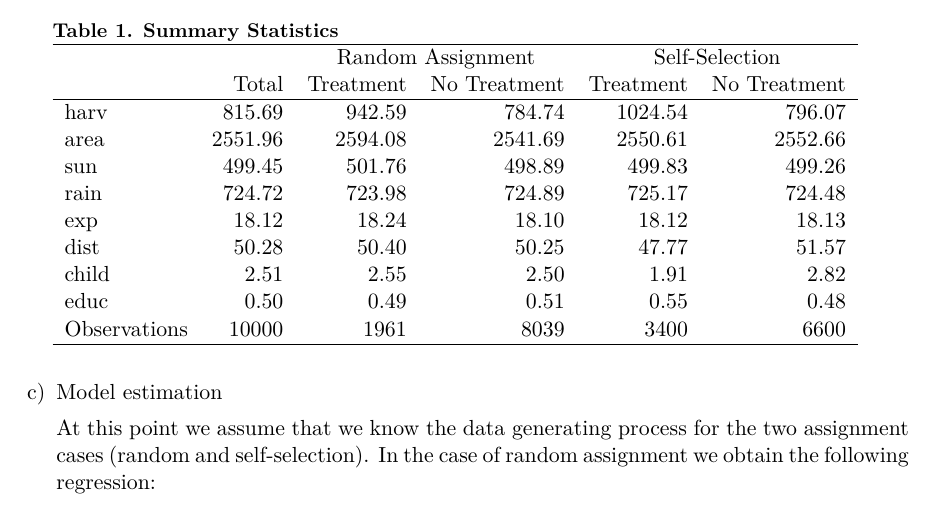
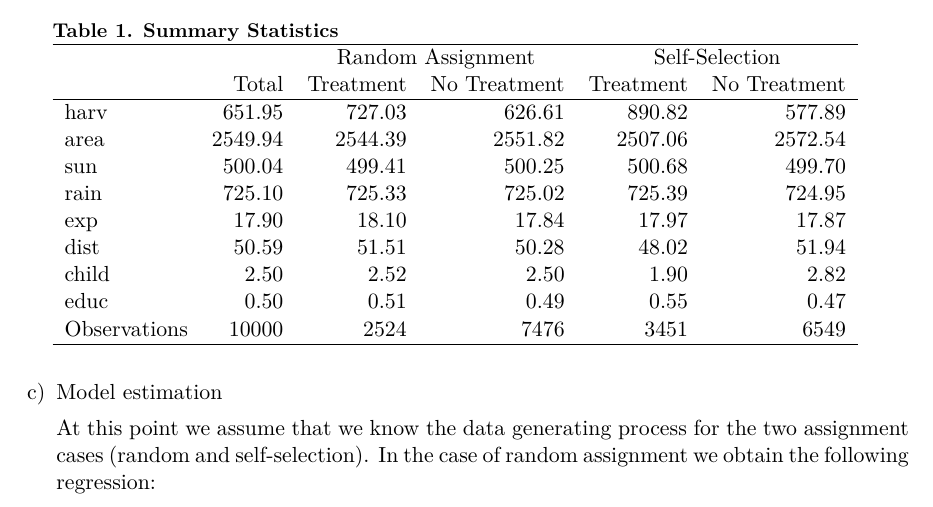
Before and after one commit to jonas121991/causalcrushers, a LaTeX problem sheet (text/assignment_text.tex): part of page 4 of 7, cut so that both start at the same text. Compiled offline with pdfLaTeX.

Commit message:
update text

```diff
--- a/text/assignment_text.tex
+++ b/text/assignment_text.tex
@@ -168,15 +168,15 @@ In the following table the mean values of the outcome and the covariates of the
   & &\multicolumn{2}{c}{Random Assignment} & \multicolumn{2}{c}{Self-Selection}\\
  & Total & Treatment & No Treatment & Treatment & No Treatment \\
  \hline
-harv & 815.69 & 942.59 & 784.74 & 1024.54 & 796.07 \\
-  area & 2551.96 & 2594.08 & 2541.69 & 2550.61 & 2552.66 \\
-  sun & 499.45 & 501.76 & 498.89 & 499.83 & 499.26 \\
-  rain & 724.72 & 723.98 & 724.89 & 725.17 & 724.48 \\
-  exp & 18.12 & 18.24 & 18.10 & 18.12 & 18.13 \\
-  dist & 50.28 & 50.40 & 50.25 & 47.77 & 51.57 \\
-  child & 2.51 & 2.55 & 2.50 & 1.91 & 2.82 \\
-  educ & 0.50 & 0.49 & 0.51 & 0.55 & 0.48 \\
-  Observations & 10000 & 1961 & 8039 & 3400 & 6600 \\
+harv & 651.95 & 727.03 & 626.61 & 890.82 & 577.89 \\
+  area & 2549.94 & 2544.39 & 2551.82 & 2507.06 & 2572.54 \\
+  sun & 500.04 & 499.41 & 500.25 & 500.68 & 499.70 \\
+  rain & 725.10 & 725.33 & 725.02 & 725.39 & 724.95 \\
+  exp & 17.90 & 18.10 & 17.84 & 17.97 & 17.87 \\
+  dist & 50.59 & 51.51 & 50.28 & 48.02 & 51.94 \\
+  child & 2.50 & 2.52 & 2.50 & 1.90 & 2.82 \\
+  educ & 0.50 & 0.51 & 0.49 & 0.55 & 0.47 \\
+  Observations & 10000 & 2524 & 7476 & 3451 & 6549 \\
    \hline
 \end{tabular}
 \end{threeparttable}
```
Also changed, not shown: text/assignment_text.pdf, 2 other files.
